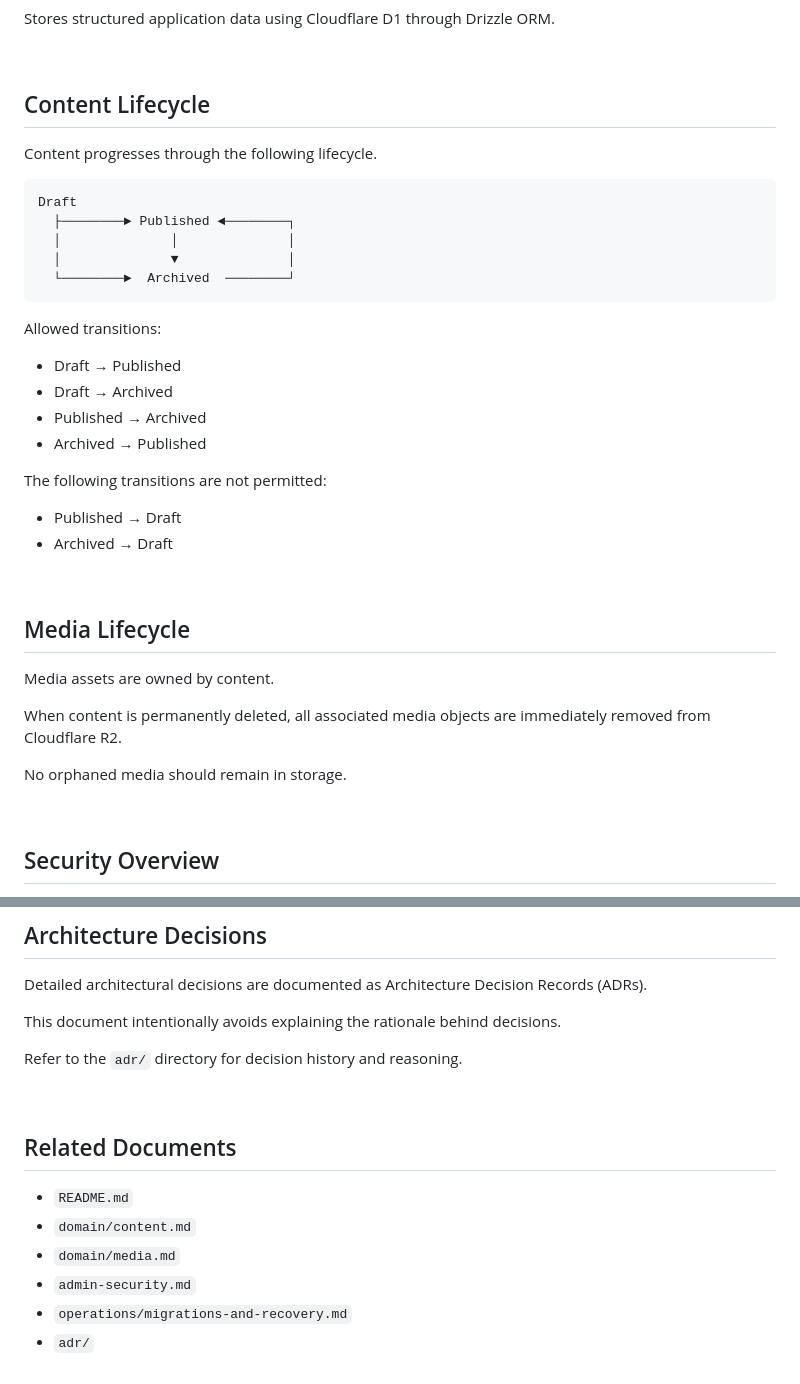
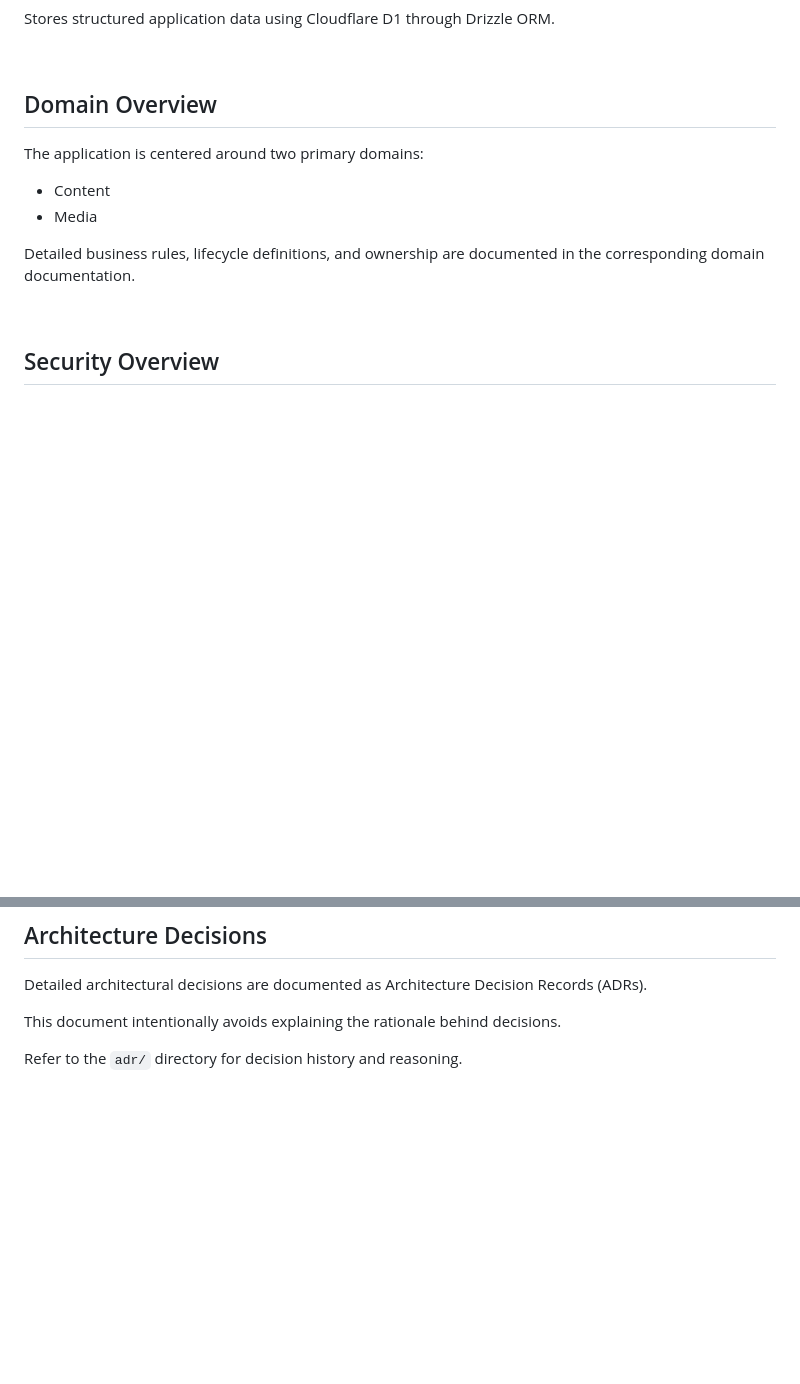
Before and after one commit to herokwon/blog, a Markdown page: docs/architecture.md, 2 parts joined by grey strips. Rendered like a GitHub page; blank space fills up the shorter version.

Commit message:
docs(architecture): Remove redundant content from content/media lifecycle by introducing domain overview

````diff
--- a/docs/architecture.md
+++ b/docs/architecture.md
@@ -102,39 +102,14 @@ Stores structured application data using Cloudflare D1 through Drizzle ORM.
 
 <br />
 
-## Content Lifecycle
+## Domain Overview
 
-Content progresses through the following lifecycle.
+The application is centered around two primary domains:
 
-```
-Draft
-  ├────────► Published ◄────────┐
-  │              │              │
-  │              ▼              │
-  └────────►  Archived  ────────┘
-```
+- Content
+- Media
 
-Allowed transitions:
-
-- Draft → Published
-- Draft → Archived
-- Published → Archived
-- Archived → Published
-
-The following transitions are not permitted:
-
-- Published → Draft
-- Archived → Draft
-
-<br />
-
-## Media Lifecycle
-
-Media assets are owned by content.
-
-When content is permanently deleted, all associated media objects are immediately removed from Cloudflare R2.
-
-No orphaned media should remain in storage.
+Detailed business rules, lifecycle definitions, and ownership are documented in the corresponding domain documentation.
 
 <br />
 
@@ -155,14 +130,3 @@ Detailed architectural decisions are documented as Architecture Decision Records
 This document intentionally avoids explaining the rationale behind decisions.
 
 Refer to the `adr/` directory for decision history and reasoning.
-
-<br />
-
-## Related Documents
-
-- `README.md`
-- `domain/content.md`
-- `domain/media.md`
-- `admin-security.md`
-- `operations/migrations-and-recovery.md`
-- `adr/`
````
